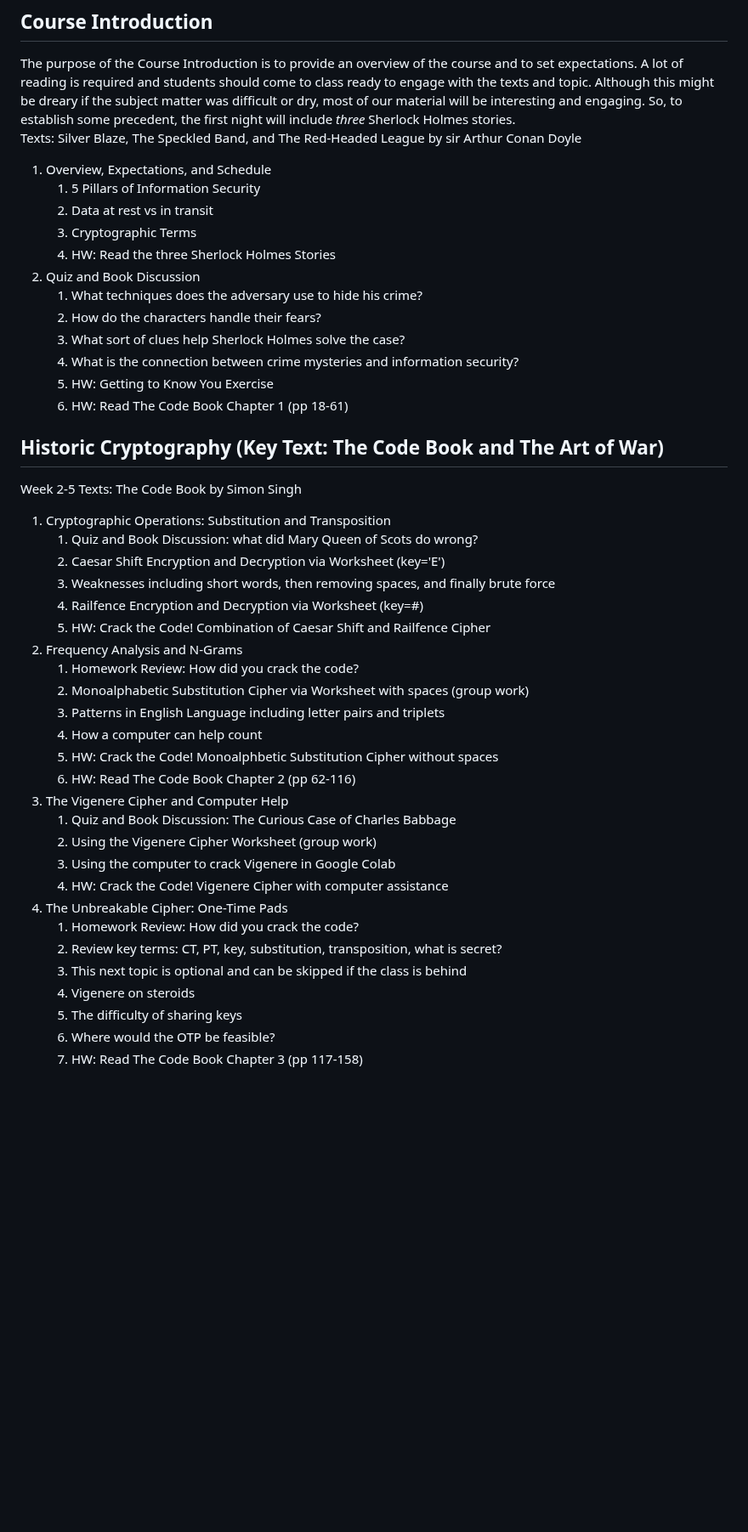
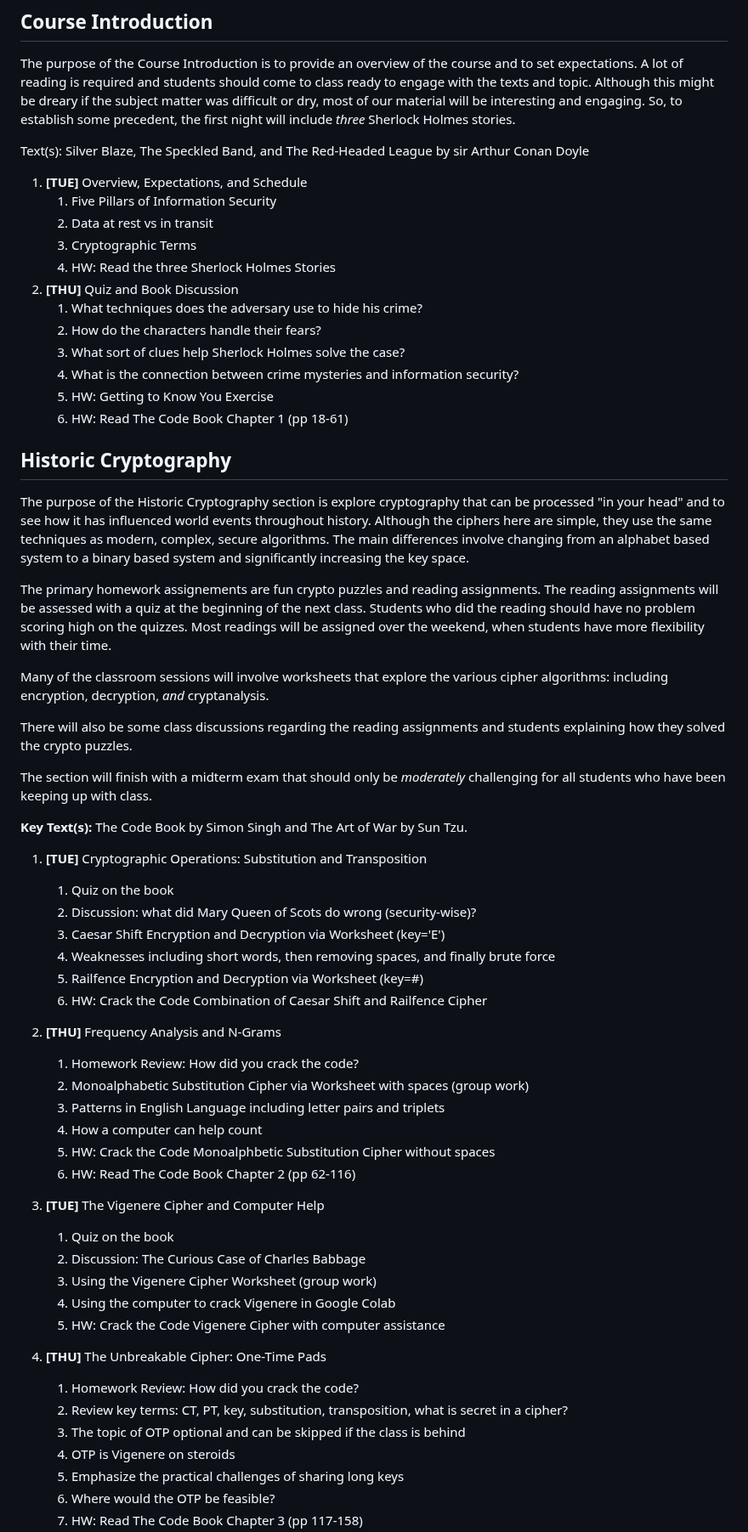
Before and after one commit to prof-tallman/csc228, a Markdown page: outline.md, the part around one of its changes. Shown at 85% size. Drawn GitHub-style; blank space fills up the shorter version.

```diff
--- a/outline.md
+++ b/outline.md
@@ -3,13 +3,15 @@ This is a preliminary outline of the course.
 
 ## Course Introduction ##
 The purpose of the Course Introduction is to provide an overview of the course and to set expectations. A lot of reading is required and students should come to class ready to engage with the texts and topic. Although this might be dreary if the subject matter was difficult or dry, most of our material will be interesting and engaging. So, to establish some precedent, the first night will include *three* Sherlock Holmes stories.
-Texts: Silver Blaze, The Speckled Band, and The Red-Headed League by sir Arthur Conan Doyle
-1. Overview, Expectations, and Schedule
-   1. 5 Pillars of Information Security
+
+Text(s): Silver Blaze, The Speckled Band, and The Red-Headed League by sir Arthur Conan Doyle
+
+1. **[TUE]** Overview, Expectations, and Schedule
+   1. Five Pillars of Information Security
    1. Data at rest vs in transit
    1. Cryptographic Terms
    1. HW: Read the three Sherlock Holmes Stories
-1. Quiz and Book Discussion
+1. **[THU]** Quiz and Book Discussion
    1. What techniques does the adversary use to hide his crime?
    1. How do the characters handle their fears?
    1. What sort of clues help Sherlock Holmes solve the case?
@@ -17,32 +19,47 @@ Texts: Silver Blaze, The Speckled Band, and The Red-Headed League by sir Arthur
    1. HW: Getting to Know You Exercise
    1. HW: Read The Code Book Chapter 1 (pp 18-61)
 
-## Historic Cryptography (Key Text: The Code Book and The Art of War) ##
-Week 2-5
-Texts: The Code Book by Simon Singh
-1. Cryptographic Operations: Substitution and Transposition
-   1. Quiz and Book Discussion: what did Mary Queen of Scots do wrong?
+## Historic Cryptography ##
+The purpose of the Historic Cryptography section is explore cryptography that can be processed "in your head" and to see how it has influenced world events throughout history. Although the ciphers here are simple, they use the same techniques as modern, complex, secure algorithms. The main differences involve changing from an alphabet based system to a binary based system and significantly increasing the key space.
+
+The primary homework assignements are fun crypto puzzles and reading assignments. The reading assignments will be assessed with a quiz at the beginning of the next class. Students who did the reading should have no problem scoring high on the quizzes. Most readings will be assigned over the weekend, when students have more flexibility with their time.
+
+Many of the classroom sessions will involve worksheets that explore the various cipher algorithms: including encryption, decryption, *and* cryptanalysis.
+
+There will also be some class discussions regarding the reading assignments and students explaining how they solved the crypto puzzles.
+
+The section will finish with a midterm exam that should only be *moderately* challenging for all students who have been keeping up with class.
+
+**Key Text(s):** The Code Book by Simon Singh and The Art of War by Sun Tzu.
+
+1. **[TUE]** Cryptographic Operations: Substitution and Transposition
+   1. Quiz on the book
+   1. Discussion: what did Mary Queen of Scots do wrong (security-wise)?
    1. Caesar Shift Encryption and Decryption via Worksheet (key='E')
    1. Weaknesses including short words, then removing spaces, and finally brute force
    1. Railfence Encryption and Decryption via Worksheet (key=#)
-   1. HW: Crack the Code! Combination of Caesar Shift and Railfence Cipher
-1. Frequency Analysis and N-Grams
+   1. HW: Crack the Code Combination of Caesar Shift and Railfence Cipher
+
+1. **[THU]** Frequency Analysis and N-Grams
    1. Homework Review: How did you crack the code?
    1. Monoalphabetic Substitution Cipher via Worksheet with spaces (group work)
    1. Patterns in English Language including letter pairs and triplets
    1. How a computer can help count
-   1. HW: Crack the Code! Monoalphbetic Substitution Cipher without spaces
+   1. HW: Crack the Code Monoalphbetic Substitution Cipher without spaces
    1. HW: Read The Code Book Chapter 2 (pp 62-116)
-1. The Vigenere Cipher and Computer Help
-   1. Quiz and Book Discussion: The Curious Case of Charles Babbage
+
+1. **[TUE]** The Vigenere Cipher and Computer Help
+   1. Quiz on the book
+   1. Discussion: The Curious Case of Charles Babbage
    1. Using the Vigenere Cipher Worksheet (group work)
    1. Using the computer to crack Vigenere in Google Colab
-   1. HW: Crack the Code! Vigenere Cipher with computer assistance
-1. The Unbreakable Cipher: One-Time Pads
+   1. HW: Crack the Code Vigenere Cipher with computer assistance
+
+1. **[THU]** The Unbreakable Cipher: One-Time Pads
    1. Homework Review: How did you crack the code?
-   1. Review key terms: CT, PT, key, substitution, transposition, what is secret?
-   1. This next topic is optional and can be skipped if the class is behind
-   1. Vigenere on steroids
-   1. The difficulty of sharing keys
+   1. Review key terms: CT, PT, key, substitution, transposition, what is secret in a cipher?
+   1. The topic of OTP optional and can be skipped if the class is behind
+   1. OTP is Vigenere on steroids
+   1. Emphasize the practical challenges of sharing long keys
    1. Where would the OTP be feasible?
    1. HW: Read The Code Book Chapter 3 (pp 117-158)
```
Also changed, not shown: other parts of outline.md (+79 -31 lines).
